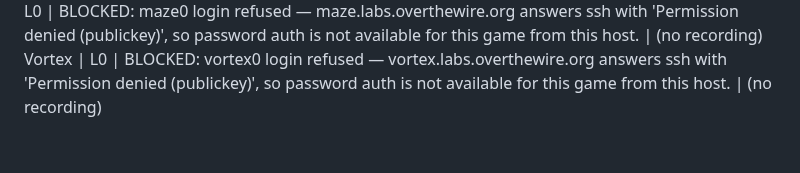
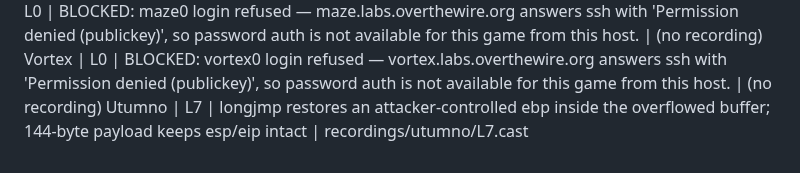
Before and after one commit to jaher/overthewire-solutions, a Markdown page: OTW-PROGRESS.md, the part around the change. GitHub-like rendering.

Commit message:
Record Utumno L7 in the progress log
Co-Authored-By: Claude Code <noreply@anthropic.com>

```diff
--- a/OTW-PROGRESS.md
+++ b/OTW-PROGRESS.md
@@ -111,3 +111,4 @@ Utumno | L5 | strncpy caps long strings at 20 bytes: ret is overwritten, shellco
 Utumno | L6 | signed table index -1 rewrites the strcpy destination pointer; argv[2] is parsed as hex | recordings/utumno/L6.cast
 Maze | L0 | BLOCKED: maze0 login refused — maze.labs.overthewire.org answers ssh with 'Permission denied (publickey)', so password auth is not available for this game from this host. | (no recording)
 Vortex | L0 | BLOCKED: vortex0 login refused — vortex.labs.overthewire.org answers ssh with 'Permission denied (publickey)', so password auth is not available for this game from this host. | (no recording)
+Utumno | L7 | longjmp restores an attacker-controlled ebp inside the overflowed buffer; 144-byte payload keeps esp/eip intact | recordings/utumno/L7.cast
```
